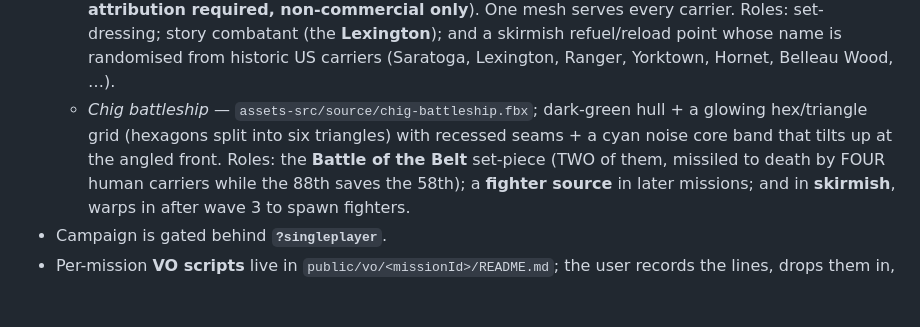
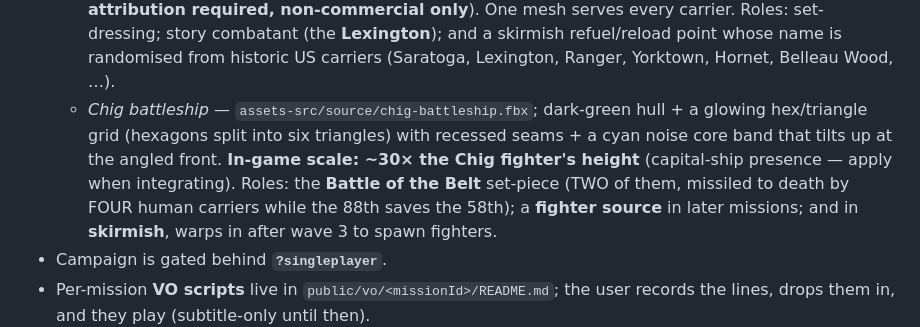
Before and after one commit to semiessessi/demo-two, a Markdown page: docs/story-bible.md, the part around the change. Rendered like a GitHub page; blank space fills up the shorter version.

Commit message:
Bible: Chig battleship in-game scale ~30x the Chig fighter's height
Co-Authored-By: Claude Opus 4.8 <noreply@anthropic.com>

```diff
--- a/docs/story-bible.md
+++ b/docs/story-bible.md
@@ -73,7 +73,8 @@ sortie is a roll you might not survive."
     Yorktown, Hornet, Belleau Wood, …).
   - *Chig battleship* — `assets-src/source/chig-battleship.fbx`; dark-green hull + a glowing hex/triangle
     grid (hexagons split into six triangles) with recessed seams + a cyan noise core band that tilts up at
-    the angled front. Roles: the **Battle of the Belt** set-piece (TWO of them, missiled to death by FOUR
+    the angled front. **In-game scale: ~30× the Chig fighter's height** (capital-ship presence — apply when
+    integrating). Roles: the **Battle of the Belt** set-piece (TWO of them, missiled to death by FOUR
     human carriers while the 88th saves the 58th); a **fighter source** in later missions; and in
     **skirmish**, warps in after wave 3 to spawn fighters.
 - Campaign is gated behind **`?singleplayer`**.
```
